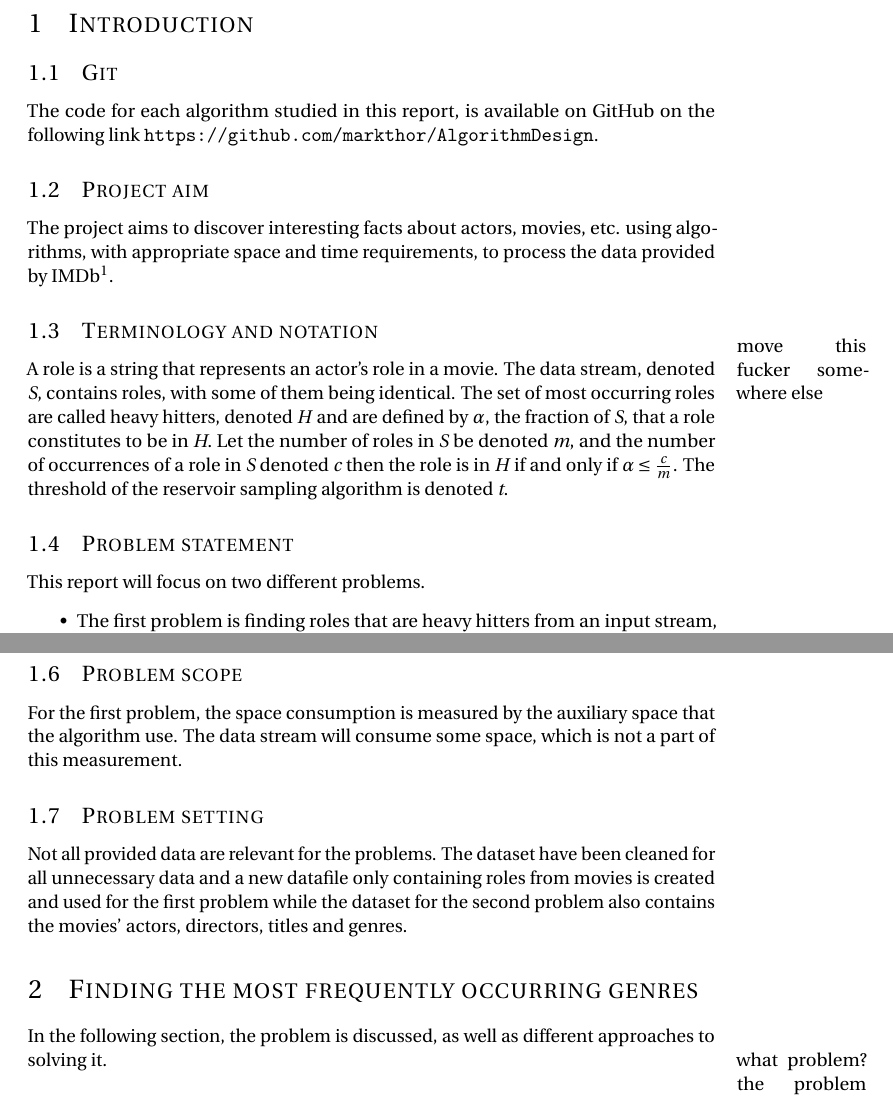
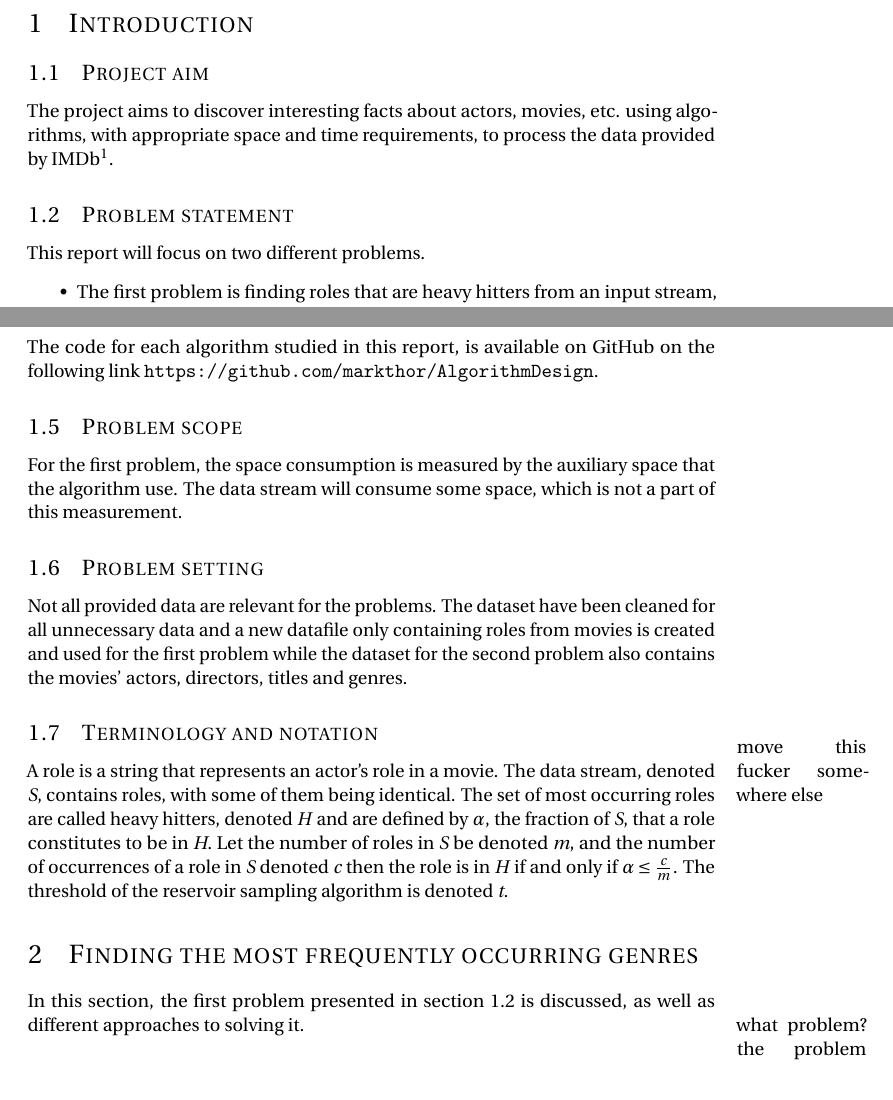
Before and after one commit to markthor/AlgorithmDesign, a LaTeX document (Documentation/preamble.tex, which reads Documentation/ch/Introduction.tex, Documentation/ch/Most_frequent_genres.tex): two parts of pages 2 and 3 of 15, joined at a grey line, cut so that both start at the same text. Compiled offline with pdfLaTeX.

Commit message:
reffing ud

```diff
--- a/Documentation/ch/Introduction.tex
+++ b/Documentation/ch/Introduction.tex
@@ -2,18 +2,11 @@
 
 \section{Introduction}
 
-\subsection{Git}
-The code for each algorithm studied in this report, is available on GitHub on the following link \url{https://github.com/markthor/AlgorithmDesign}.
-
 \subsection{Project aim}
 The project aims to discover interesting facts about actors, movies, etc. using algorithms, with appropriate space and time requirements, to process the data provided by IMDb\footnote{Internet Movie Database, \url{www.imdb.com}}.
 
-\subsection{Terminology and notation}
-\marginpar{move this fucker somewhere else}
-A role is a string that represents an actor’s role in a movie. The data stream, denoted \textit{S}, contains roles, with some of them being identical. The set of most occurring roles are called heavy hitters, denoted \textit{H} and are defined by \(\alpha\), the fraction of \textit{S}, that a role constitutes to be in \textit{H}.
-Let the number of roles in \textit{S} be denoted \textit{m}, and the number of occurrences of a role in \textit{S} denoted \textit{c} then the role is in \textit{H} if and only if \(\alpha \le \frac{c}{m}\). The threshold of the reservoir sampling algorithm is denoted \textit{t}.
-
 \subsection{Problem statement}
+\label{sub:problem}
 	This report will focus on two different problems.
 \begin{itemize}
 	\item The first problem is finding roles that are heavy hitters from an input stream, using a minimum amount of space. A stream consists of \(m\) roles, e.g. \(S=\left\{\textrm{Role}_1 \textrm{, Role}_2 \textrm{, } \dots \textrm{, Role}_m\right\}\). A heavy hitter is a role that appears more than \(\alpha \cdot m\) times.\\
@@ -35,8 +28,16 @@ Let the number of roles in \textit{S} be denoted \textit{m}, and the number of o
 	\item The solution to the second problem is calculated using locality sensitive hashing with minhashing of shingles relevant to movie data.
 \end{itemize}
 
+\subsection{Git}
+The code for each algorithm studied in this report, is available on GitHub on the following link \url{https://github.com/markthor/AlgorithmDesign}.
+
 \subsection{Problem scope}
 For the first problem, the space consumption is measured by the auxiliary space that the algorithm use. The data stream will consume some space, which is not a part of this measurement.
 
 \subsection{Problem setting}
 Not all provided data are relevant for the problems. The dataset have been cleaned for all unnecessary data and a new datafile only containing roles from movies is created and used for the first problem while the dataset for the second problem also contains the movies' actors, directors, titles and genres.
+
+\subsection{Terminology and notation}
+\marginpar{move this fucker somewhere else}
+A role is a string that represents an actor’s role in a movie. The data stream, denoted \textit{S}, contains roles, with some of them being identical. The set of most occurring roles are called heavy hitters, denoted \textit{H} and are defined by \(\alpha\), the fraction of \textit{S}, that a role constitutes to be in \textit{H}.
+Let the number of roles in \textit{S} be denoted \textit{m}, and the number of occurrences of a role in \textit{S} denoted \textit{c} then the role is in \textit{H} if and only if \(\alpha \le \frac{c}{m}\). The threshold of the reservoir sampling algorithm is denoted \textit{t}.
--- a/Documentation/ch/Most_frequent_genres.tex
+++ b/Documentation/ch/Most_frequent_genres.tex
@@ -1,7 +1,7 @@
 % !TEX root = ../preamble.tex
 
 \section{Finding the most frequently occurring genres}
-In the following section, the problem is discussed, as well as different approaches to solving it.\marginpar{what problem? the problem discussed in ...}
+In this section, the first problem presented in section~\ref{sub:problem} is discussed, as well as different approaches to solving it.\marginpar{what problem? the problem discussed in ...}
 
 \subsection{Finding heavy hitters}
 Different algorithms solves the problem of finding the heavy hitters \textit{H} in a data set \textit{S}. A naïve approach is to store all distinct roles in the data set, and their respective count. A space concerned approach to finding the heavy hitters, as described in the section describing the Misra Gries algorithm, can reduce the space consumption.\marginpar{Reservoir sampling as well}
```
